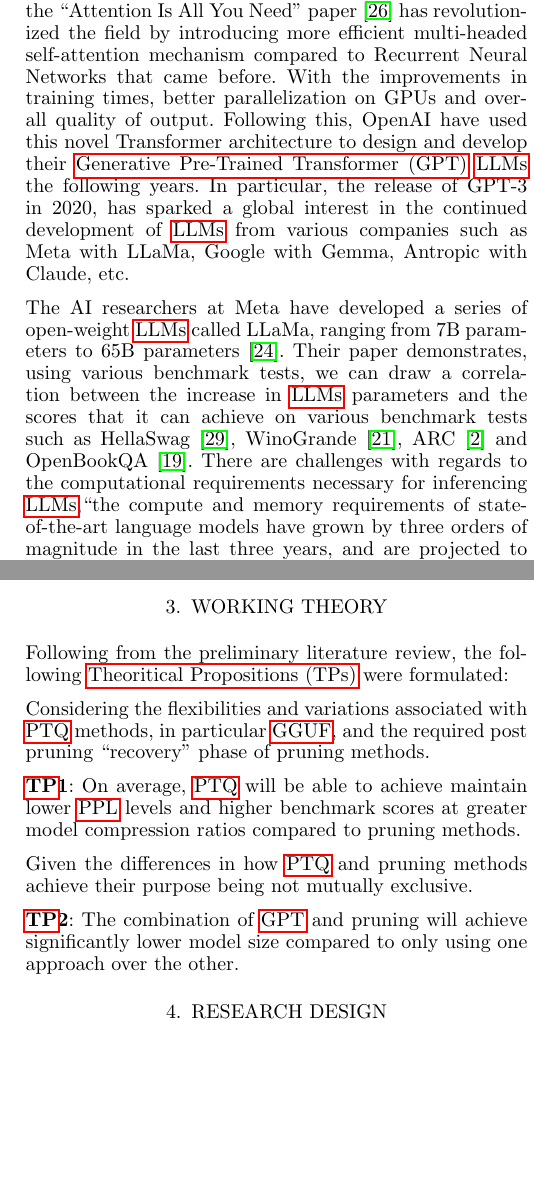
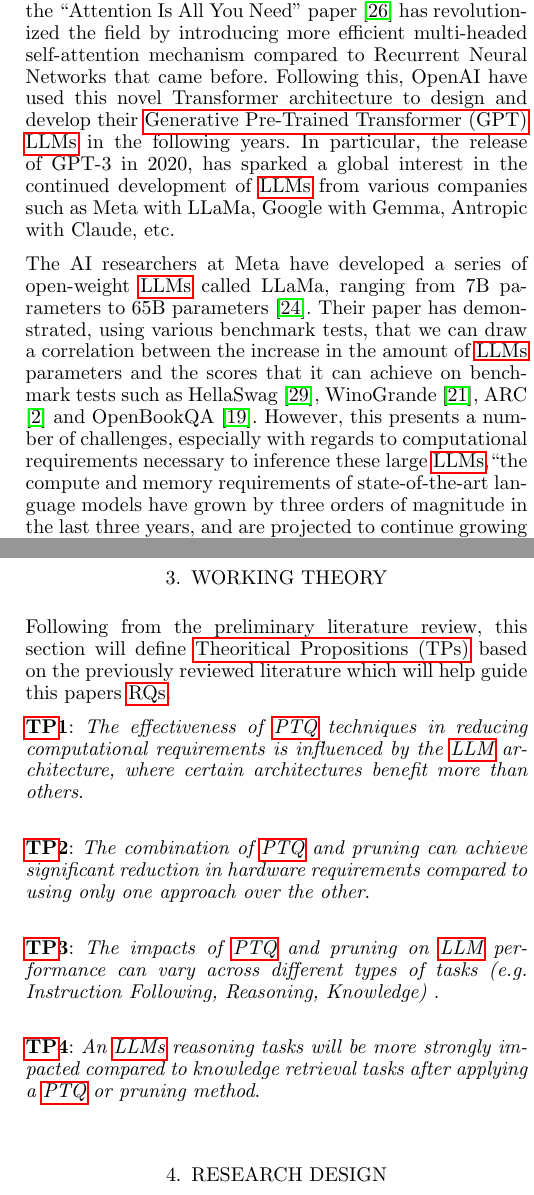
Before and after one commit to NillPointer/disertation-msc, a LaTeX document (proposal.tex): two parts of the columns of pages 1 and 5 of 6, joined at a grey line, cut so that both start at the same text, the shorter picture padded with empty space. The pictures show the PDF file proposal.pdf that the author committed with the source.

Commit message:
Update working theory a bit

```diff
--- a/proposal.tex
+++ b/proposal.tex
@@ -41,4 +41,3 @@
 	%===============================================================================
 	\section{Introduction}
 	\subsection{Background}
-	A \gls{llm} is neural network model which is capable at working with natural language tasks such as text generation, text summarization, translation, and more. The novel Transformer architecture proposed in the ``Attention Is All You Need" paper \cite{vaswani2017attentionneed} has revolutionized the field by introducing more efficient multi-headed self-attention mechanism compared to Recurrent Neural Networks that came before. With the improvements in training times, better parallelization on GPUs and overall quality of output.
@@ -46,5 +46,5 @@
 
-	The AI researchers at Meta have developed a series of open-weight \glspl{llm} called LLaMa, ranging from 7B parameters to 65B parameters \cite{touvron2023llamaopenefficientfoundation}. Their paper demonstrates, using various benchmark tests, we can draw a correlation between the increase in \glspl{llm} parameters and the scores that it can achieve on various benchmark tests such as HellaSwag \cite{zellers2019hellaswagmachinereallyfinish}, WinoGrande \cite{sakaguchi2019winograndeadversarialwinogradschema}, ARC \cite{clark2018thinksolvedquestionanswering} and OpenBookQA \cite{mihaylov2018suitarmorconductelectricity}. There are challenges with regards to the computational requirements necessary for inferencing \glspl{llm},``the compute and memory requirements of state-of-the-art language models have grown by three orders of magnitude in the last three years, and are projected to continue growing far faster than hardware capabilities" \cite[p.~97]{bommasani2022opportunitiesrisksfoundationmodels}.
+	The AI researchers at Meta have developed a series of open-weight \glspl{llm} called LLaMa, ranging from 7B parameters to 65B parameters \cite{touvron2023llamaopenefficientfoundation}. Their paper has demonstrated, using various benchmark tests, that we can draw a correlation between the increase in the amount of \glspl{llm} parameters and the scores that it can achieve on benchmark tests such as HellaSwag \cite{zellers2019hellaswagmachinereallyfinish}, WinoGrande \cite{sakaguchi2019winograndeadversarialwinogradschema}, ARC \cite{clark2018thinksolvedquestionanswering} and OpenBookQA \cite{mihaylov2018suitarmorconductelectricity}. However, this presents a number of challenges, especially with regards to computational requirements necessary to inference these large \glspl{llm},``the compute and memory requirements of state-of-the-art language models have grown by three orders of magnitude in the last three years, and are projected to continue growing far faster than hardware capabilities" \cite[p.~97]{bommasani2022opportunitiesrisksfoundationmodels}.
 
 	Quantization and pruning are some of the strategies that can be used to help reduce computational requirement and memory footprint of \glspl{llm}. However applying these strategies often comes at the cost of increasing the \gls{llm} \gls{ppl}, a metric for evaluation the uncertainty of a model in predicting a sequence. Quantization methods involve reducing the numerical precision of the model's weights, allowing 32-bit floating point value to be represented as an 8-bit floating point value or even lower. Popular quantization include \gls{gguf}\cite{llamacpp, ggml}, \gls{awq}\cite{lin2024awqactivationawareweightquantization}, \gls{vptq}\cite{liu2024vptqextremelowbitvector} and others. Pruning involves removing parts of the model that have little effect on the output, this process could involve removing blocks or entire layers.
 
@@ -140,15 +140,16 @@
 	This preliminary literature review section has explored some of the existing \gls{llm} \gls{ptq} methods such as \gls{gguf}, \gls{awq} and \gls{vptq}. All of the discussed methods operate based on similar principals of reducing the precision of the numeric values within the model weights. The \gls{gguf}, being a community driven open-source project has more options for quantization available to it in the form of \textbf{K} quants (which selectively quantize certain weights over others) and \textbf{I} quants (which is based on QuIP\# method involving clever sign grouping and E8 lattice structure storage). Following from this, the \gls{llm} pruning methods LLM-Pruner and Bonsai function by removing parts of the model which has little impact on it's quality. The differing feature between the two approaches lies with it's selection process for the structured groups (gradient-based versus sub-model evaluation). Finally, benchmarking review covered various datasets that evaluate specific model capabilities such as \textbf{General Knowledge and Language Understanding}, \textbf{Reasoning Capabilities}, \textbf{Truthfulness} and \textbf{Instruction Following}.
 
 	\section{Working Theory}
-	Following from the preliminary literature review, the following \glspl{tp} were formulated:
+	Following from the preliminary literature review, this section will define \glspl{tp} based on the previously reviewed literature which will help guide this papers \glspl{rq}.
 
-	Considering the flexibilities and variations associated with \gls{ptq} methods, in particular \gls{gguf}, and the required post pruning ``recovery" phase of pruning methods.
+	\textbf{\gls{tp}1}: \textit{The effectiveness of \gls{ptq} techniques in reducing computational requirements is influenced by the \gls{llm} architecture, where certain architectures benefit more than others}.\\
 
-	\textbf{\gls{tp}1}: On average, \gls{ptq} will be able to achieve maintain lower \gls{ppl} levels and higher benchmark scores at greater model compression ratios compared to pruning methods.
 
-	Given the differences in how \gls{ptq} and pruning methods achieve their purpose being not mutually exclusive.
+	\textbf{\gls{tp}2}: \textit{The combination of \gls{ptq} and pruning can achieve significant reduction in hardware requirements compared to using only one approach over the other}.\\
 
-	\textbf{\gls{tp}2}: The combination of \gls{gpt} and pruning will achieve significantly lower model size compared to only using one approach over the other.
+	\textbf{\gls{tp}3}: \textit{The impacts of \gls{ptq} and pruning on \gls{llm} performance can vary across different types of tasks (e.g. Instruction Following, Reasoning, Knowledge) }.\\
+
+	\textbf{\gls{tp}4}: \textit{An \glspl{llm} reasoning tasks will be more strongly impacted compared to knowledge retrieval tasks after applying a \gls{ptq} or pruning method}.\\
 
 
 	\section{Research Design}
```
Also changed, not shown: proposal.pdf, proposal.tex (13 more changed lines). Lines whose indentation alone changed are shown as unchanged.
